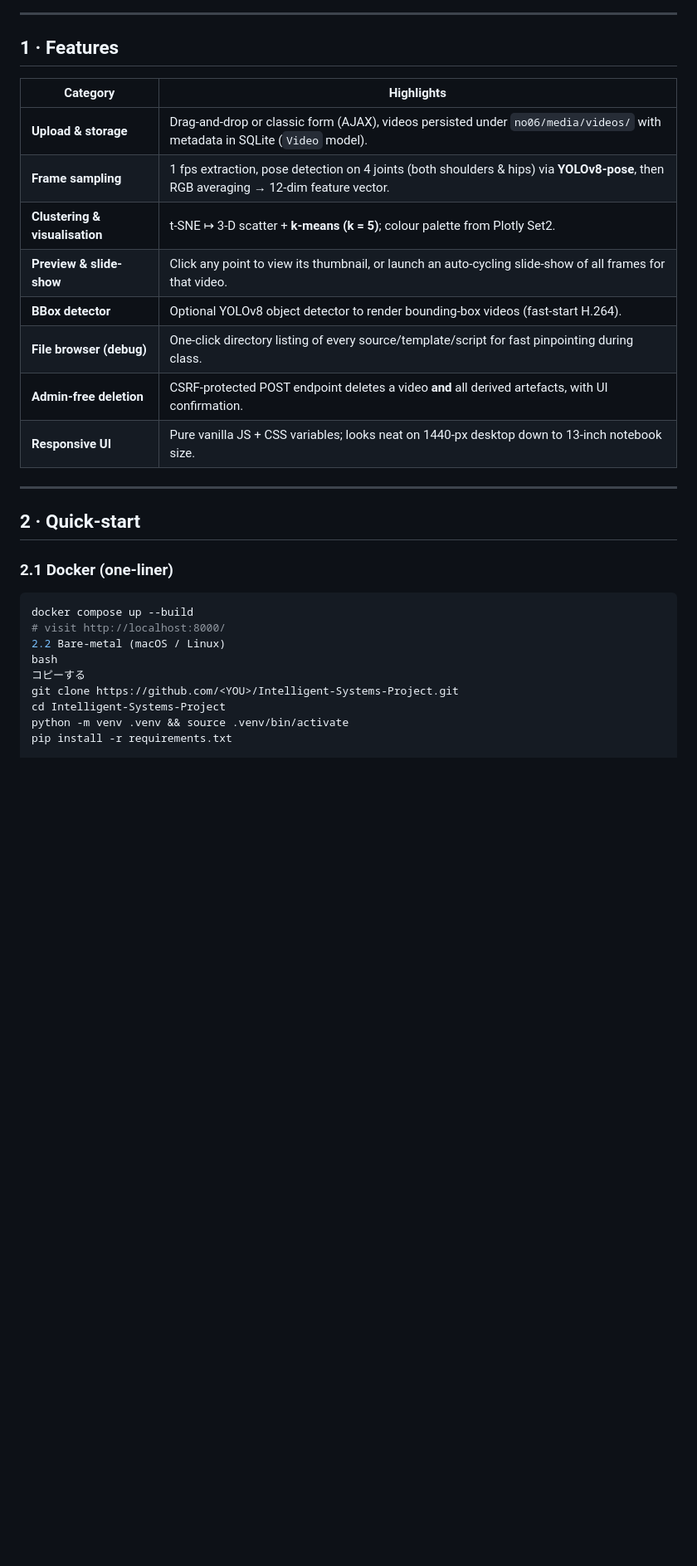
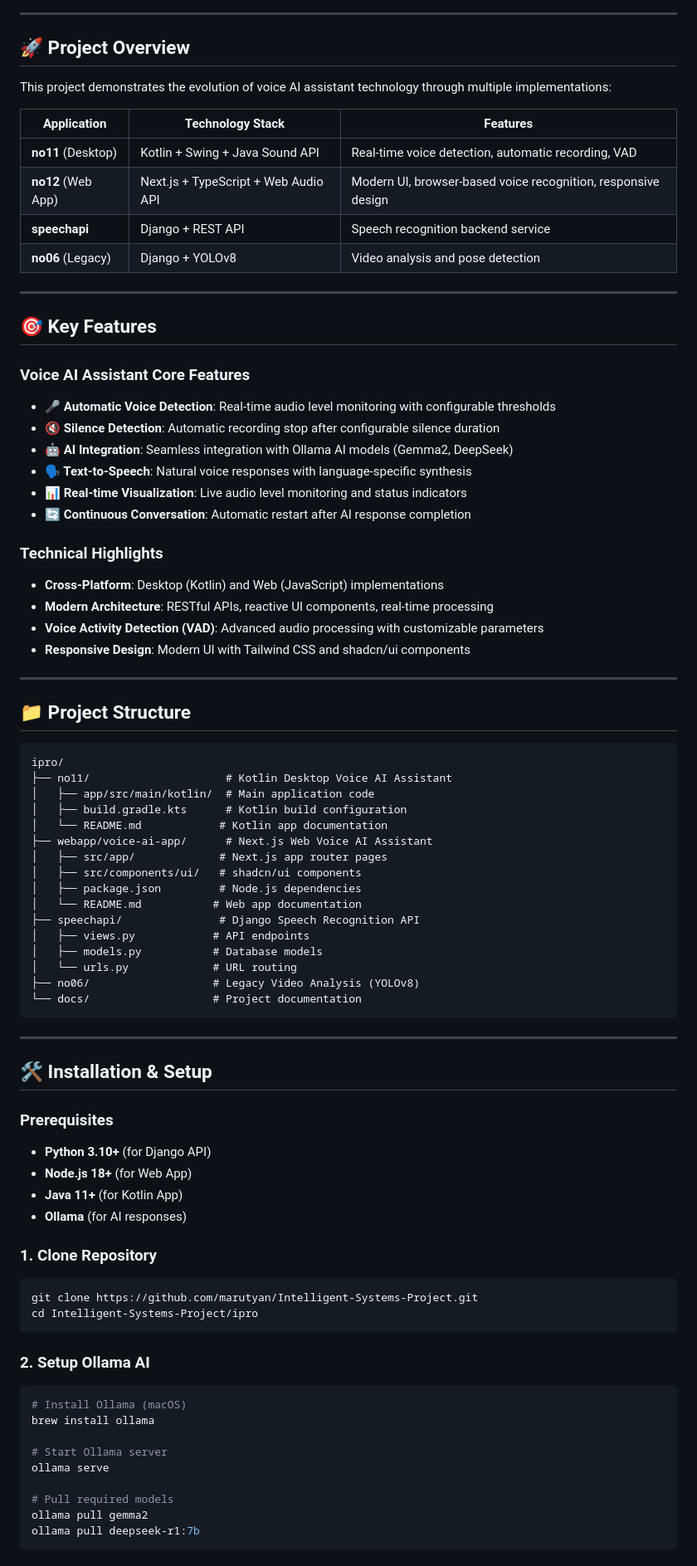
Before and after one commit to marutyan/Intelligent-Systems-Project, a Markdown page: README.md, the part around one of its changes. Shown at 83% size. GitHub-like rendering; blank space fills up the shorter version.

````diff
--- a/README.md
+++ b/README.md
@@ -15,31 +17,84 @@
 
 ---
 
-## 1 · Features
+## 🚀 Project Overview
 
-| Category | Highlights |
-|----------|------------|
-| **Upload & storage** | Drag-and-drop or classic form (AJAX), videos persisted under `no06/media/videos/` with metadata in SQLite (`Video` model). |
-| **Frame sampling** | 1 fps extraction, pose detection on 4 joints (both shoulders & hips) via **YOLOv8-pose**, then RGB averaging → 12-dim feature vector. |
-| **Clustering & visualisation** | t-SNE ↦ 3-D scatter + **k-means (k = 5)**; colour palette from Plotly Set2. |
-| **Preview & slide-show** | Click any point to view its thumbnail, or launch an auto-cycling slide-show of all frames for that video. |
-| **BBox detector** | Optional YOLOv8 object detector to render bounding-box videos (fast-start H.264). |
-| **File browser (debug)** | One-click directory listing of every source/template/script for fast pinpointing during class. |
-| **Admin-free deletion** | CSRF-protected POST endpoint deletes a video **and** all derived artefacts, with UI confirmation. |
-| **Responsive UI** | Pure vanilla JS + CSS variables; looks neat on 1440-px desktop down to 13-inch notebook size. |
+This project demonstrates the evolution of voice AI assistant technology through multiple implementations:
+
+| Application | Technology Stack | Features |
+|-------------|------------------|----------|
+| **no11** (Desktop) | Kotlin + Swing + Java Sound API | Real-time voice detection, automatic recording, VAD |
+| **no12** (Web App) | Next.js + TypeScript + Web Audio API | Modern UI, browser-based voice recognition, responsive design |
+| **speechapi** | Django + REST API | Speech recognition backend service |
+| **no06** (Legacy) | Django + YOLOv8 | Video analysis and pose detection |
 
 ---
 
-## 2 · Quick-start
+## 🎯 Key Features
 
-### 2.1 Docker (one-liner)
+### Voice AI Assistant Core Features
+- **🎤 Automatic Voice Detection**: Real-time audio level monitoring with configurable thresholds
+- **🔇 Silence Detection**: Automatic recording stop after configurable silence duration
+- **🤖 AI Integration**: Seamless integration with Ollama AI models (Gemma2, DeepSeek)
+- **🗣️ Text-to-Speech**: Natural voice responses with language-specific synthesis
+- **📊 Real-time Visualization**: Live audio level monitoring and status indicators
+- **🔄 Continuous Conversation**: Automatic restart after AI response completion
 
+### Technical Highlights
+- **Cross-Platform**: Desktop (Kotlin) and Web (JavaScript) implementations
+- **Modern Architecture**: RESTful APIs, reactive UI components, real-time processing
+- **Voice Activity Detection (VAD)**: Advanced audio processing with customizable parameters
+- **Responsive Design**: Modern UI with Tailwind CSS and shadcn/ui components
+
+---
+
+## 📁 Project Structure
+
+```
+ipro/
+├── no11/                     # Kotlin Desktop Voice AI Assistant
+│   ├── app/src/main/kotlin/  # Main application code
+│   ├── build.gradle.kts      # Kotlin build configuration
+│   └── README.md            # Kotlin app documentation
+├── webapp/voice-ai-app/      # Next.js Web Voice AI Assistant
+│   ├── src/app/             # Next.js app router pages
+│   ├── src/components/ui/   # shadcn/ui components
+│   ├── package.json         # Node.js dependencies
+│   └── README.md           # Web app documentation
+├── speechapi/               # Django Speech Recognition API
+│   ├── views.py            # API endpoints
+│   ├── models.py           # Database models
+│   └── urls.py             # URL routing
+├── no06/                   # Legacy Video Analysis (YOLOv8)
+└── docs/                   # Project documentation
+```
+
+---
+
+## 🛠️ Installation & Setup
+
+### Prerequisites
+- **Python 3.10+** (for Django API)
+- **Node.js 18+** (for Web App)
+- **Java 11+** (for Kotlin App)
+- **Ollama** (for AI responses)
+
+### 1. Clone Repository
 ```bash
-docker compose up --build
-# visit http://localhost:8000/
-2.2 Bare-metal (macOS / Linux)
-bash
-コピーする
-git clone https://github.com/<YOU>/Intelligent-Systems-Project.git
-cd Intelligent-Systems-Project
-python -m venv .venv && source .venv/bin/activate
+git clone https://github.com/marutyan/Intelligent-Systems-Project.git
+cd Intelligent-Systems-Project/ipro
+```
+
+### 2. Setup Ollama AI
+```bash
+# Install Ollama (macOS)
+brew install ollama
+
+# Start Ollama server
+ollama serve
+
+# Pull required models
+ollama pull gemma2
+ollama pull deepseek-r1:7b
+```
+
````
Also changed, not shown: other parts of README.md (+278 -60 lines).
